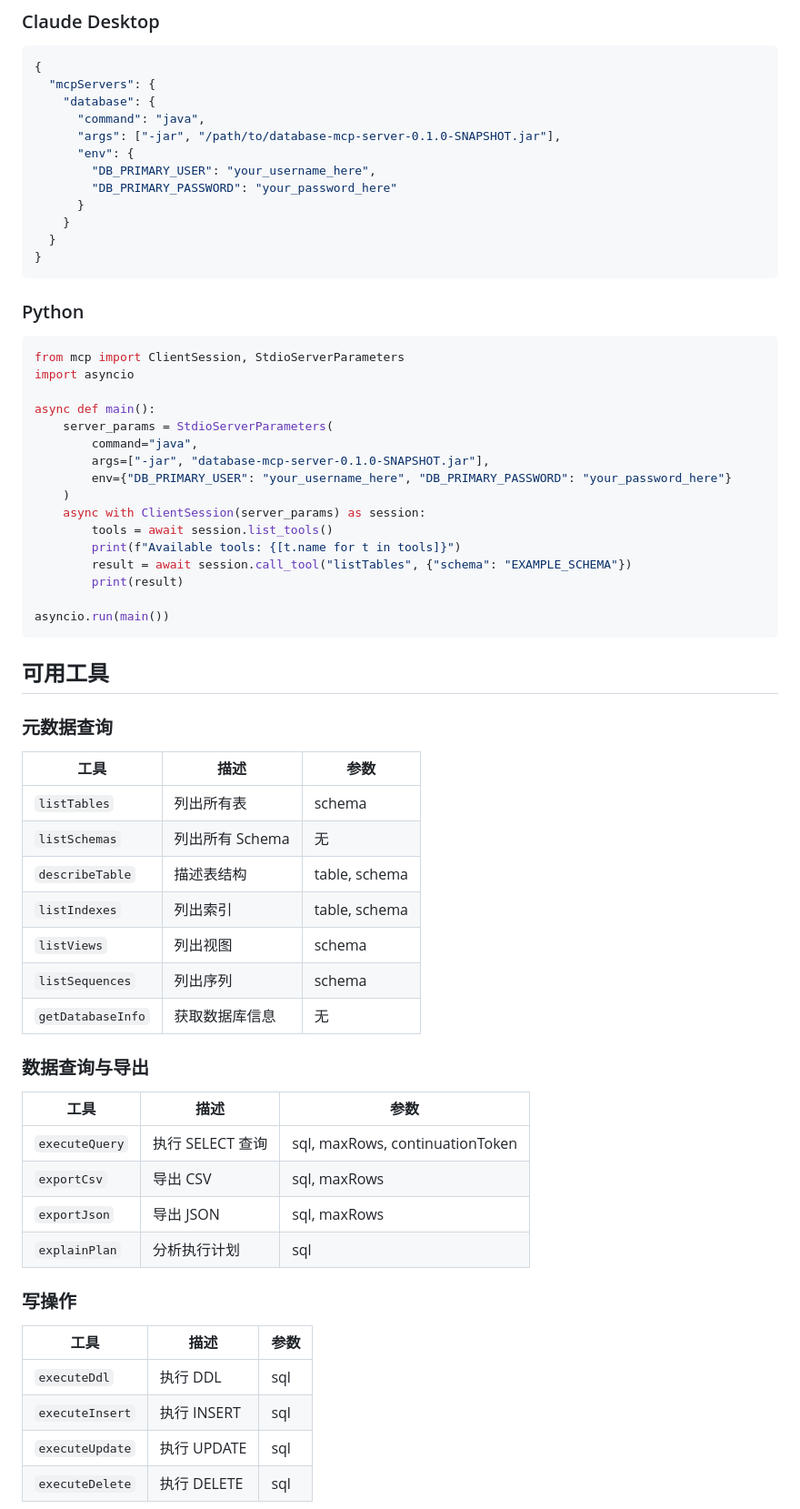
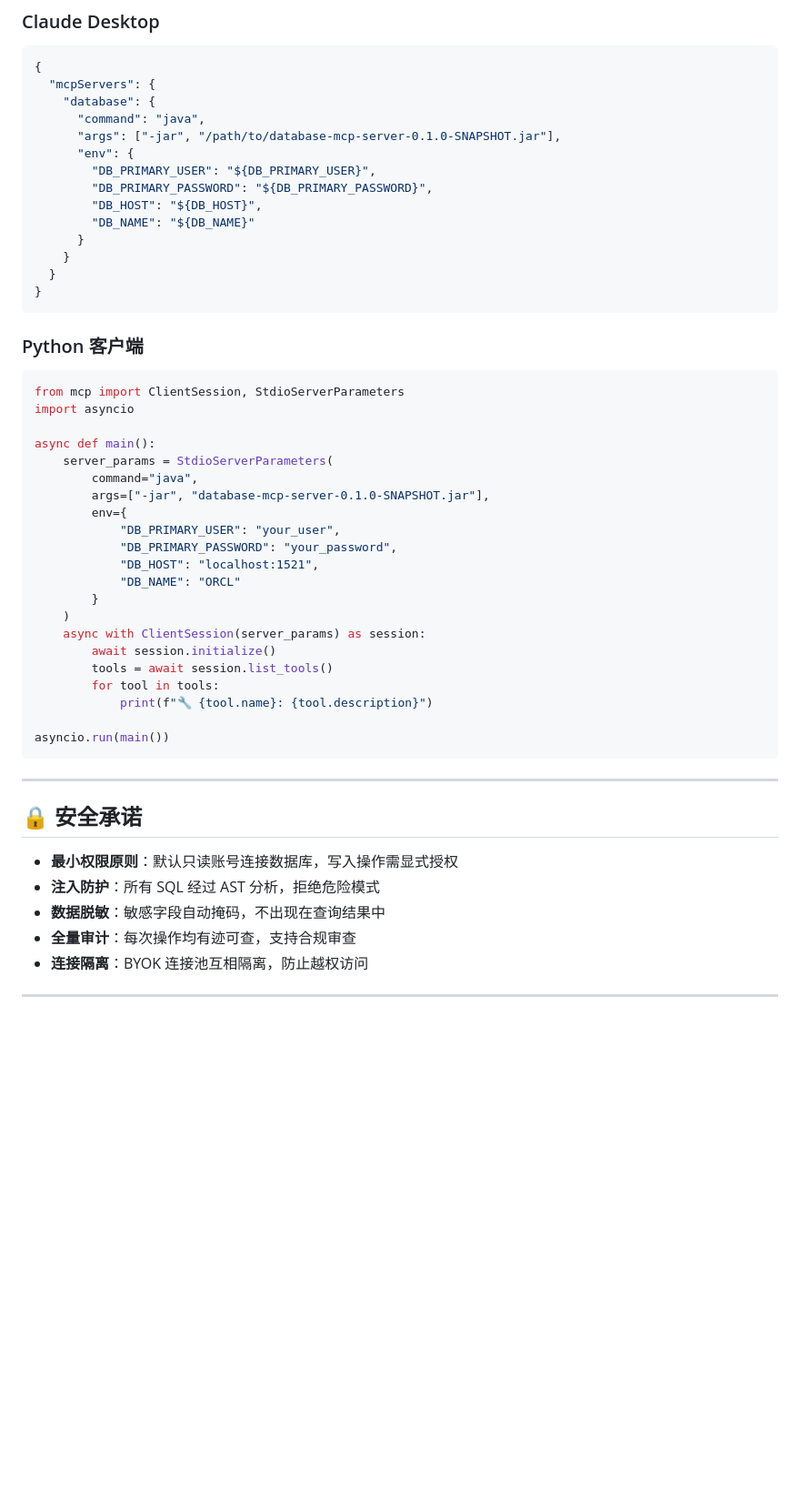
Before and after one commit to entropy-collab/database-mcp-server, a Markdown page: README.md, the part around one of its changes. Shown at 91% size. GitHub-like rendering; blank space fills up the shorter version.

````diff
--- a/README.md
+++ b/README.md
@@ -101,15 +226,17 @@ Dockerfile 采用多阶段构建（eclipse-temurin:17-jdk 编译 → eclipse-tem
       "command": "java",
       "args": ["-jar", "/path/to/database-mcp-server-0.1.0-SNAPSHOT.jar"],
       "env": {
-        "DB_PRIMARY_USER": "your_username_here",
-        "DB_PRIMARY_PASSWORD": "your_password_here"
+        "DB_PRIMARY_USER": "${DB_PRIMARY_USER}",
+        "DB_PRIMARY_PASSWORD": "${DB_PRIMARY_PASSWORD}",
+        "DB_HOST": "${DB_HOST}",
+        "DB_NAME": "${DB_NAME}"
       }
     }
   }
 }
 ```
 
-### Python
+### Python 客户端
 
 ```python
 from mcp import ClientSession, StdioServerParameters
@@ -119,46 +246,31 @@ async def main():
     server_params = StdioServerParameters(
         command="java",
         args=["-jar", "database-mcp-server-0.1.0-SNAPSHOT.jar"],
-        env={"DB_PRIMARY_USER": "your_username_here", "DB_PRIMARY_PASSWORD": "your_password_here"}
+        env={
+            "DB_PRIMARY_USER": "your_user",
+            "DB_PRIMARY_PASSWORD": "your_password",
+            "DB_HOST": "localhost:1521",
+            "DB_NAME": "ORCL"
+        }
     )
     async with ClientSession(server_params) as session:
+        await session.initialize()
         tools = await session.list_tools()
-        print(f"Available tools: {[t.name for t in tools]}")
-        result = await session.call_tool("listTables", {"schema": "EXAMPLE_SCHEMA"})
-        print(result)
+        for tool in tools:
+            print(f"🔧 {tool.name}: {tool.description}")
 
 asyncio.run(main())
 ```
 
-## 可用工具
+---
 
-### 元数据查询
+## 🔒 安全承诺
 
-| 工具 | 描述 | 参数 |
-|------|------|------|
-| `listTables` | 列出所有表 | schema |
-| `listSchemas` | 列出所有 Schema | 无 |
-| `describeTable` | 描述表结构 | table, schema |
-| `listIndexes` | 列出索引 | table, schema |
-| `listViews` | 列出视图 | schema |
-| `listSequences` | 列出序列 | schema |
-| `getDatabaseInfo` | 获取数据库信息 | 无 |
+- **最小权限原则**：默认只读账号连接数据库，写入操作需显式授权
+- **注入防护**：所有 SQL 经过 AST 分析，拒绝危险模式
+- **数据脱敏**：敏感字段自动掩码，不出现在查询结果中
+- **全量审计**：每次操作均有迹可查，支持合规审查
+- **连接隔离**：BYOK 连接池互相隔离，防止越权访问
 
-### 数据查询与导出
+---
 
-| 工具 | 描述 | 参数 |
-|------|------|------|
-| `executeQuery` | 执行 SELECT 查询 | sql, maxRows, continuationToken |
-| `exportCsv` | 导出 CSV | sql, maxRows |
-| `exportJson` | 导出 JSON | sql, maxRows |
-| `explainPlan` | 分析执行计划 | sql |
-
-### 写操作
-
-| 工具 | 描述 | 参数 |
-|------|------|------|
-| `executeDdl` | 执行 DDL | sql |
-| `executeInsert` | 执行 INSERT | sql |
-| `executeUpdate` | 执行 UPDATE | sql |
-| `executeDelete` | 执行 DELETE | sql |
-
````
Also changed, not shown: other parts of README.md (+219 -112 lines).
